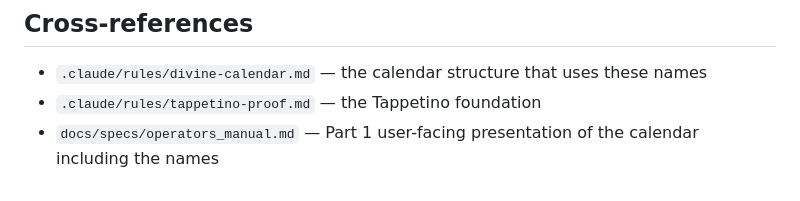
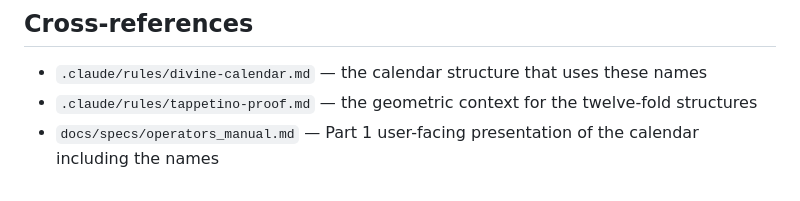
Before and after one commit to tasumermaf/meridian, a Markdown page: .claude/rules/names-of-power.md, the part around the change. Drawn GitHub-style.

Commit message:
docs: hold the Tappetino identity fully in the parent environment — value-free geometric-context file, cross-refs aligned

```diff
--- a/.claude/rules/names-of-power.md
+++ b/.claude/rules/names-of-power.md
@@ -199,6 +199,6 @@ recognize what kind of moment this is.
 
 - `.claude/rules/divine-calendar.md` — the calendar structure that
   uses these names
-- `.claude/rules/tappetino-proof.md` — the Tappetino foundation
+- `.claude/rules/tappetino-proof.md` — the geometric context for the twelve-fold structures
 - `docs/specs/operators_manual.md` — Part 1 user-facing presentation
   of the calendar including the names
```
Also changed, not shown: CLAUDE.md (+3 -3 lines).
